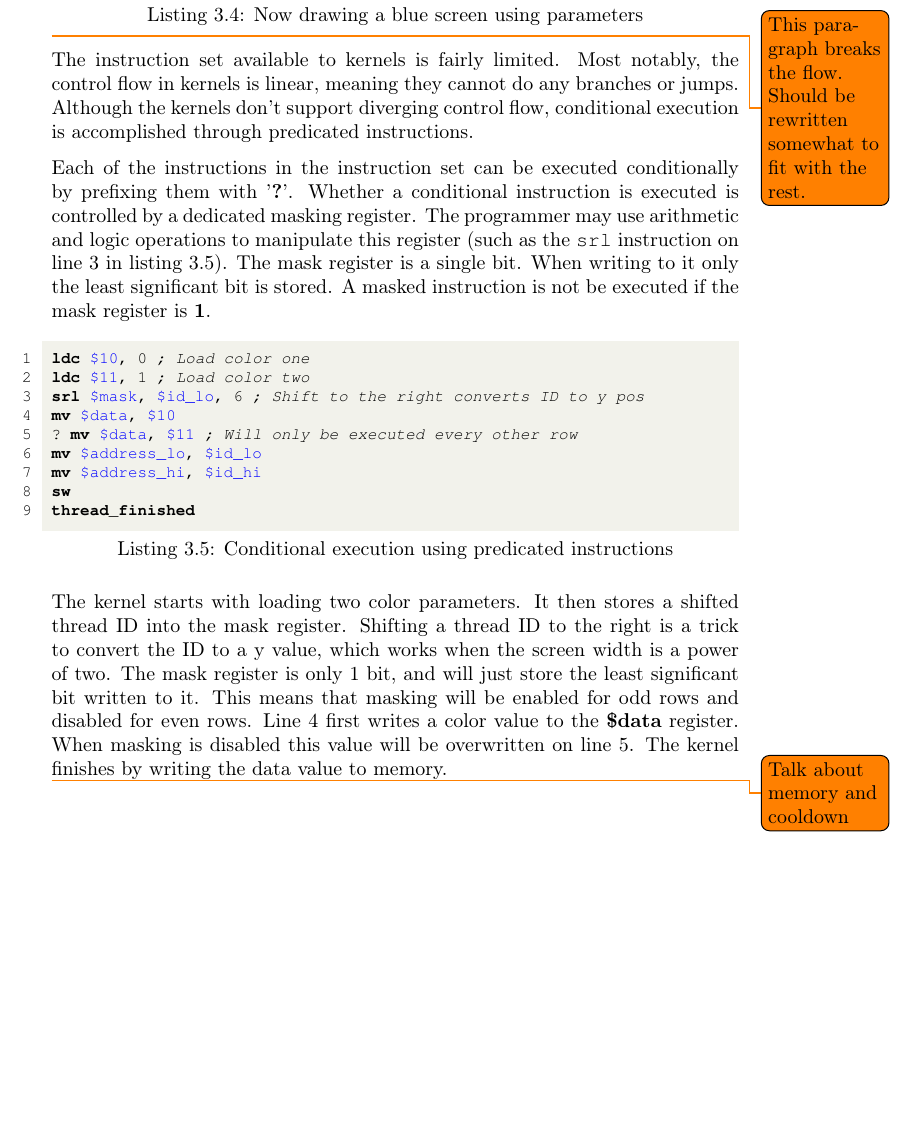
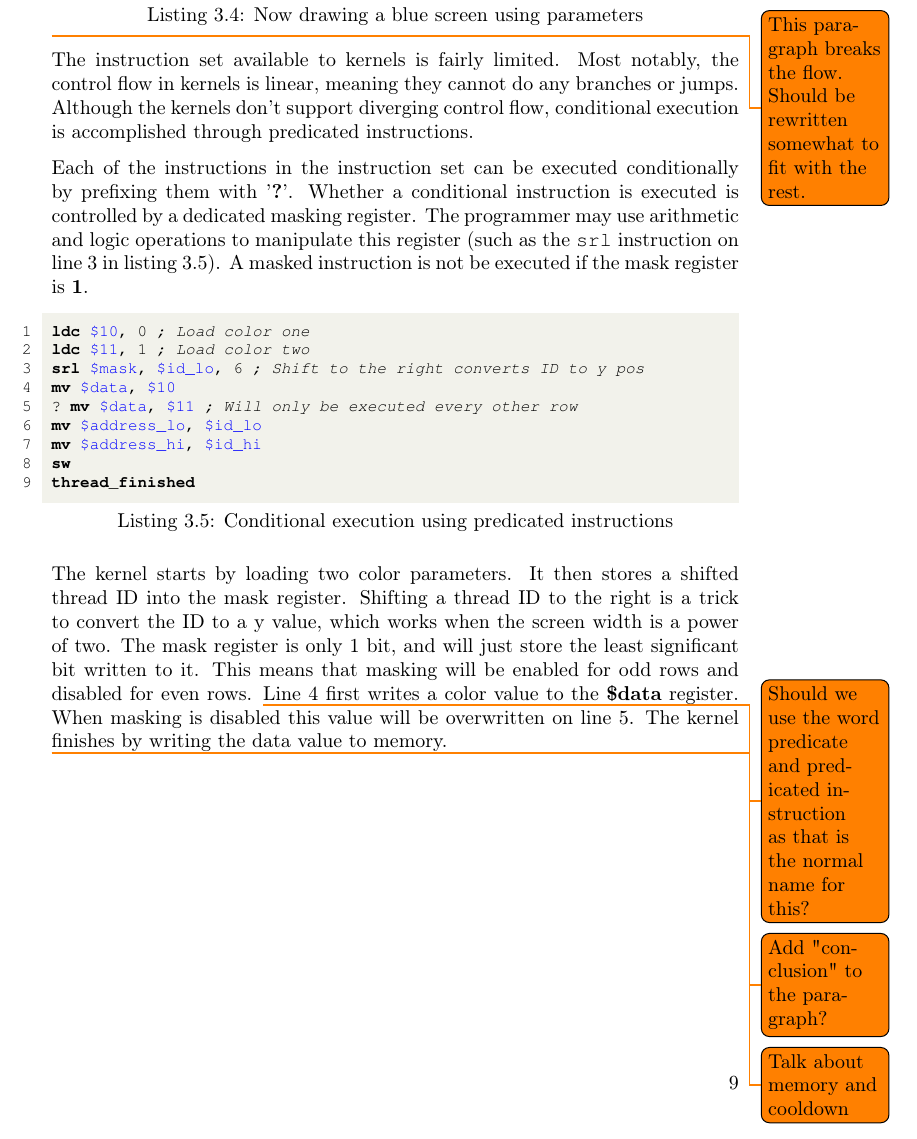
Before and after one commit to dmpro2014/report, a LaTeX thesis (report/main/report.tex, which reads report/system_overview/programming_model.tex): part of page 17 of 66, cut so that both start at the same text, the shorter picture padded with empty space. Compiled offline with pdfLaTeX.

Commit message:
[prog-model] Add todo. Sentence fixing.

```diff
--- a/report/system_overview/programming_model.tex
+++ b/report/system_overview/programming_model.tex
@@ -117,7 +117,6 @@ conditional execution is accomplished through predicated instructions.
 Each of the instructions in the instruction set can be executed conditionally by prefixing them with '\textbf{?}'.
 Whether a conditional instruction is executed is controlled by a dedicated masking register.
 The programmer may use arithmetic and logic operations to manipulate this register (such as the \verb/srl/ instruction on line 3 in listing \ref{lst:masked-execution}).
-The mask register is a single bit. When writing to it only the least significant bit is stored.
 A masked instruction is not be executed if the mask register is \textbf{1}.
 
 \begin{assembly}[caption=Conditional execution using predicated instructions, label=lst:masked-execution]
@@ -132,16 +131,21 @@ sw
 thread_finished
 \end{assembly}
 
-The kernel starts with loading two color parameters.
+The kernel starts by loading two color parameters.
 It then stores a shifted thread ID into the mask register.
 Shifting a thread ID to the right is a trick to convert the ID to a y value,
 which works when the screen width is a power of two.
 The mask register is only 1 bit, and will just store the least significant bit written to it.
 This means that masking will be enabled for odd rows and disabled for even rows.
+\todo{Should we use the word predicate and predicated instruction as that is the normal name for this?}
 Line 4 first writes a color value to the \textbf{\$data} register.
 When masking is disabled this value will be overwritten on line 5.
 The kernel finishes by writing the data value to memory.
 
+\todo{Add "conclusion" to the paragraph?}
+
+
+
 \todo{Talk about memory and cooldown}
 
 \end{document}
```
